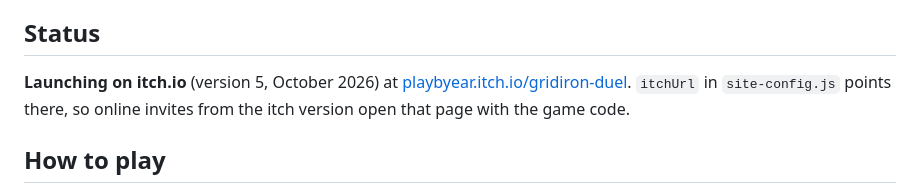
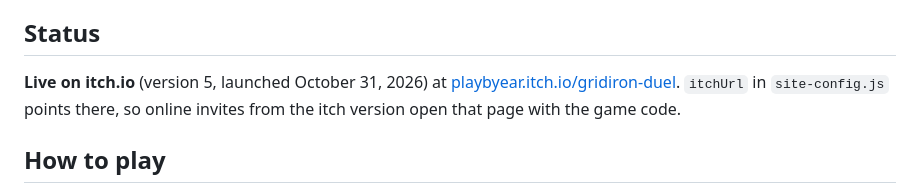
Before and after one commit to christopherabel3000-creator/Football-call-sheet, a Markdown page: README.md, the part around the change. GitHub-like rendering.

Commit message:
README: Gridiron Duel is live on itch.io
Co-Authored-By: Claude Opus 5.5 <noreply@anthropic.com>
Claude-Session: https://claude.ai/code/session_01My1A6tNsFAZbp3zjoA49Li

```diff
--- a/README.md
+++ b/README.md
@@ -4,7 +4,7 @@ A turn-based football coordinator game. Each coach picks their personnel and cal
 
 ## Status
 
-**Launching on itch.io** (version 5, October 2026) at [playbyear.itch.io/gridiron-duel](https://playbyear.itch.io/gridiron-duel). `itchUrl` in `site-config.js` points there, so online invites from the itch version open that page with the game code.
+**Live on itch.io** (version 5, launched October 31, 2026) at [playbyear.itch.io/gridiron-duel](https://playbyear.itch.io/gridiron-duel). `itchUrl` in `site-config.js` points there, so online invites from the itch version open that page with the game code.
 
 ## How to play
 
```
